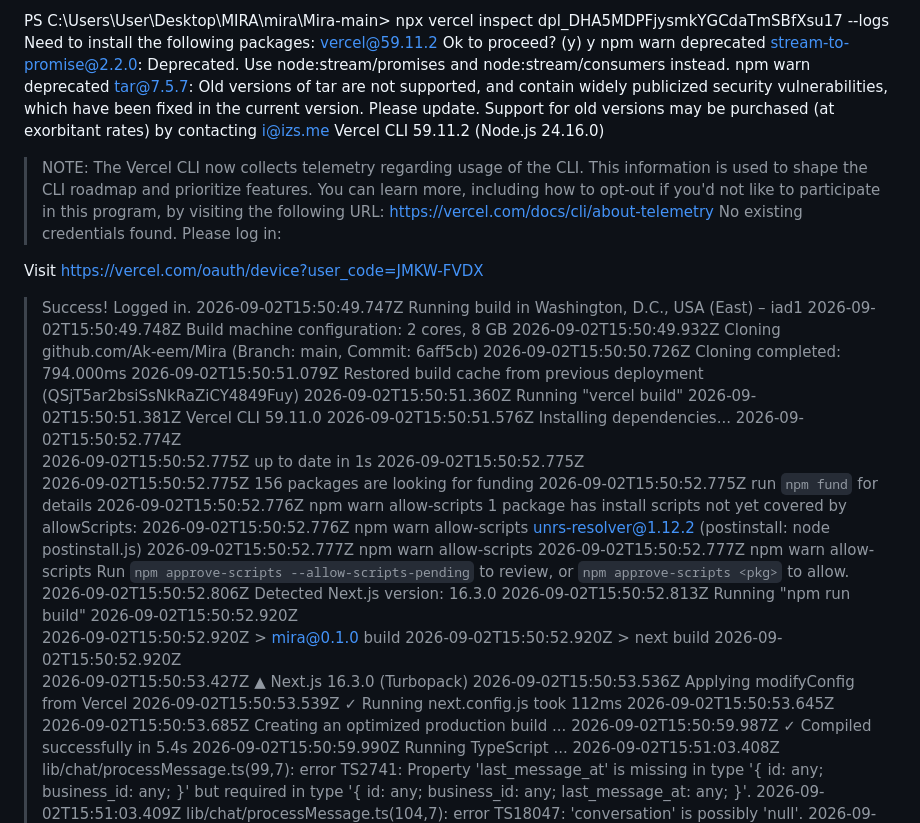
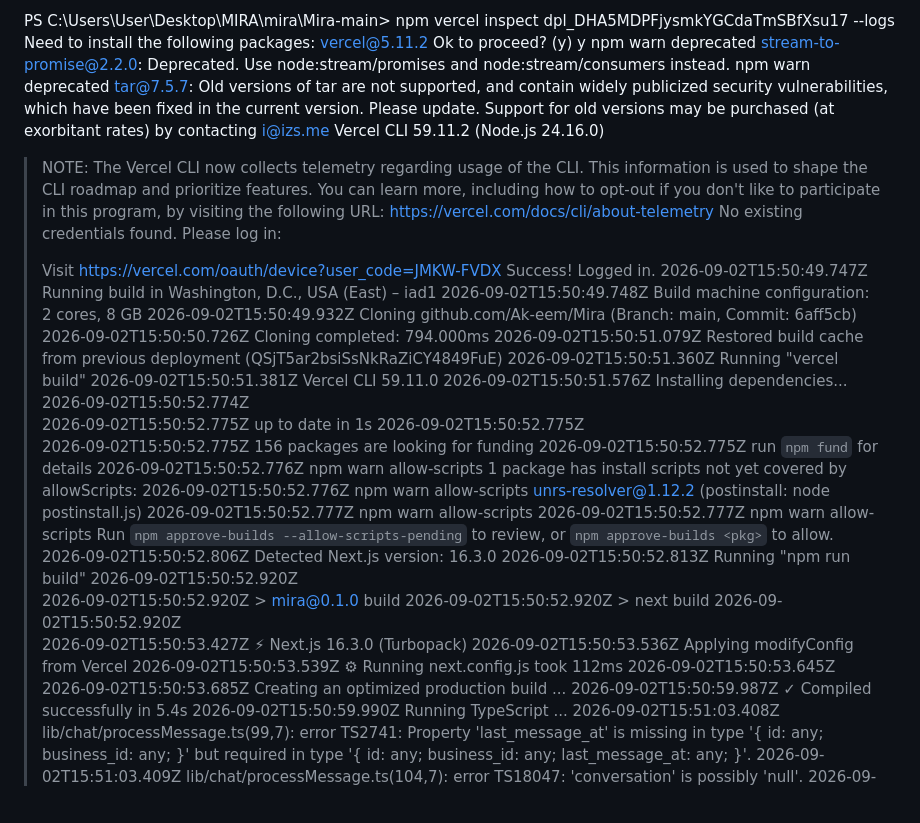
Before and after one commit to Ak-eem/vanta-chat-ui, a Markdown page: README.md, the part around one of its changes. Rendered like a GitHub page; blank space fills up the shorter version.

```diff
--- a/README.md
+++ b/README.md
@@ -1,23 +1,25 @@
-PS C:\Users\User\Desktop\MIRA\mira\Mira-main> npx vercel inspect dpl_DHA5MDPFjysmkYGCdaTmSBfXsu17 --logs
+PS C:\Users\User\Desktop\MIRA\mira\Mira-main>
+ npm vercel inspect dpl_DHA5MDPFjysmkYGCdaTmSBfXsu17 --logs
 Need to install the following packages:
-vercel@59.11.2
+vercel@5.11.2
 Ok to proceed? (y) y
 npm warn deprecated stream-to-promise@2.2.0: Deprecated. Use node:stream/promises and node:stream/consumers instead.
 npm warn deprecated tar@7.5.7: Old versions of tar are not supported, and contain widely publicized security vulnerabilities, which have been fixed in the current version. Please update. Support for old versions may be purchased (at exorbitant rates) by contacting i@izs.me
 Vercel CLI 59.11.2 (Node.js 24.16.0)
 > NOTE: The Vercel CLI now collects telemetry regarding usage of the CLI.
 > This information is used to shape the CLI roadmap and prioritize features.
-> You can learn more, including how to opt-out if you'd not like to participate in this program, by visiting the following URL:
+> You can learn more, including how to opt-out if you don't like to participate in this program,
+> by visiting the following URL:
 > https://vercel.com/docs/cli/about-telemetry
 > No existing credentials found. Please log in:
 >
-  Visit https://vercel.com/oauth/device?user_code=JMKW-FVDX
+>   Visit https://vercel.com/oauth/device?user_code=JMKW-FVDX
 > Success! Logged in.
 2026-09-02T15:50:49.747Z  Running build in Washington, D.C., USA (East) – iad1
 2026-09-02T15:50:49.748Z  Build machine configuration: 2 cores, 8 GB
 2026-09-02T15:50:49.932Z  Cloning github.com/Ak-eem/Mira (Branch: main, Commit: 6aff5cb)
 2026-09-02T15:50:50.726Z  Cloning completed: 794.000ms
-2026-09-02T15:50:51.079Z  Restored build cache from previous deployment (QSjT5ar2bsiSsNkRaZiCY4849Fuy)
+2026-09-02T15:50:51.079Z  Restored build cache from previous deployment (QSjT5ar2bsiSsNkRaZiCY4849FuE)
 2026-09-02T15:50:51.360Z  Running "vercel build"
 2026-09-02T15:50:51.381Z  Vercel CLI 59.11.0
 2026-09-02T15:50:51.576Z  Installing dependencies...
@@ -29,16 +31,16 @@ Vercel CLI 59.11.2 (Node.js 24.16.0)
 2026-09-02T15:50:52.776Z  npm warn allow-scripts 1 package has install scripts not yet covered by allowScripts:
 2026-09-02T15:50:52.776Z  npm warn allow-scripts   unrs-resolver@1.12.2 (postinstall: node postinstall.js)
 2026-09-02T15:50:52.777Z  npm warn allow-scripts
-2026-09-02T15:50:52.777Z  npm warn allow-scripts Run `npm approve-scripts --allow-scripts-pending` to review, or `npm approve-scripts <pkg>` to allow.
+2026-09-02T15:50:52.777Z  npm warn allow-scripts Run `npm approve-builds --allow-scripts-pending` to review, or `npm approve-builds <pkg>` to allow.
 2026-09-02T15:50:52.806Z  Detected Next.js version: 16.3.0
 2026-09-02T15:50:52.813Z  Running "npm run build"
 2026-09-02T15:50:52.920Z
 2026-09-02T15:50:52.920Z  > mira@0.1.0 build
 2026-09-02T15:50:52.920Z  > next build
 2026-09-02T15:50:52.920Z
-2026-09-02T15:50:53.427Z  ▲ Next.js 16.3.0 (Turbopack)
+2026-09-02T15:50:53.427Z  ⚡ Next.js 16.3.0 (Turbopack)
 2026-09-02T15:50:53.536Z  Applying modifyConfig from Vercel
-2026-09-02T15:50:53.539Z  ✓ Running next.config.js took 112ms
+2026-09-02T15:50:53.539Z  ⚙ Running next.config.js took 112ms
 2026-09-02T15:50:53.645Z
 2026-09-02T15:50:53.685Z  Creating an optimized production build ...
 2026-09-02T15:50:59.987Z  ✓ Compiled successfully in 5.4s
```
Also changed, not shown: other parts of README.md (+35 -1 lines).
